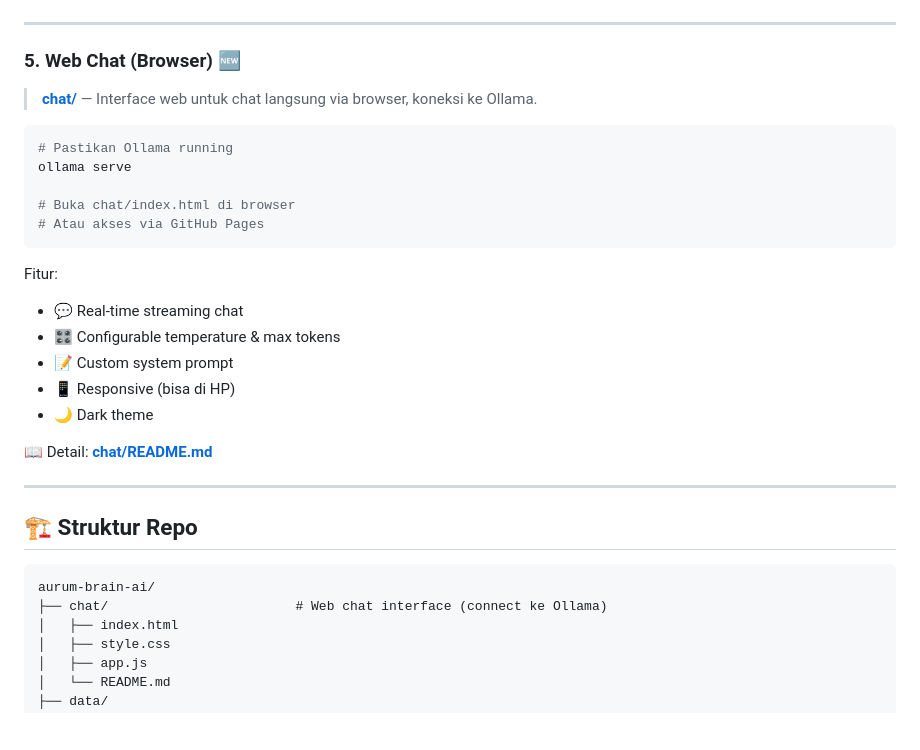
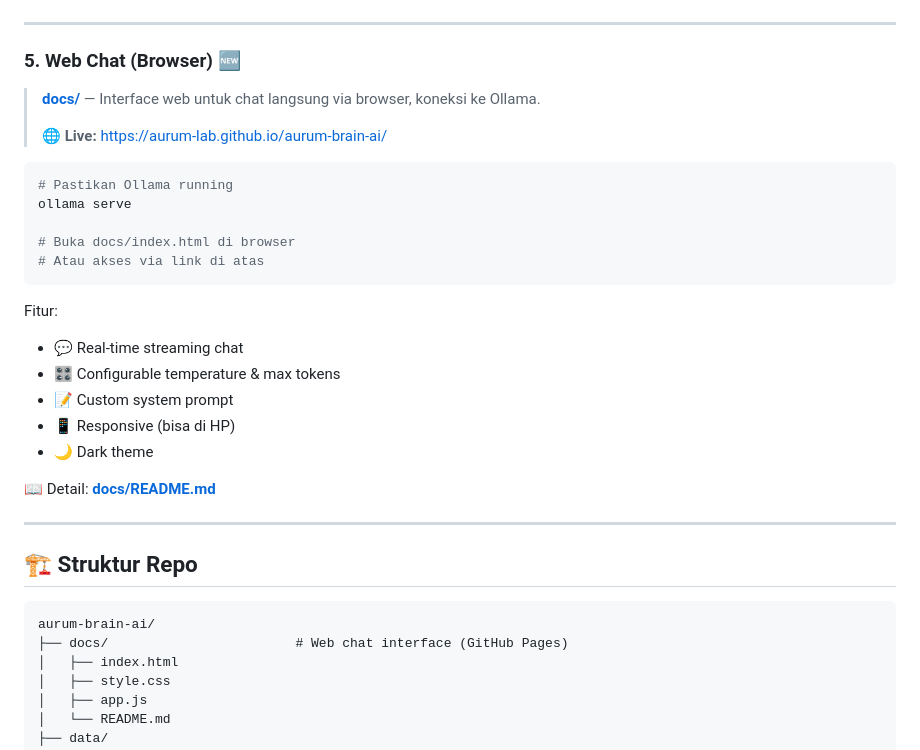
Before and after one commit to aurum-lab/aurum-brain-ai, a Markdown page: README.md, the part around the change. GitHub-like rendering; blank space fills up the shorter version.

Commit message:
docs: update README with GitHub Pages URL

````diff
--- a/README.md
+++ b/README.md
@@ -106,14 +106,16 @@ cd llama.cpp && make -j
 
 ### 5. Web Chat (Browser) 🆕
 
-> **[chat/](chat/)** — Interface web untuk chat langsung via browser, koneksi ke Ollama.
+> **[docs/](docs/)** — Interface web untuk chat langsung via browser, koneksi ke Ollama.
+>
+> 🌐 **Live:** https://aurum-lab.github.io/aurum-brain-ai/
 
 ```bash
 # Pastikan Ollama running
 ollama serve
 
-# Buka chat/index.html di browser
-# Atau akses via GitHub Pages
+# Buka docs/index.html di browser
+# Atau akses via link di atas
 ```
 
 Fitur:
@@ -123,7 +125,7 @@ Fitur:
 - 📱 Responsive (bisa di HP)
 - 🌙 Dark theme
 
-📖 Detail: **[chat/README.md](chat/README.md)**
+📖 Detail: **[docs/README.md](docs/README.md)**
 
 ---
 
@@ -131,7 +133,7 @@ Fitur:
 
 ```
 aurum-brain-ai/
-├── chat/                        # Web chat interface (connect ke Ollama)
+├── docs/                        # Web chat interface (GitHub Pages)
 │   ├── index.html
 │   ├── style.css
 │   ├── app.js
````
